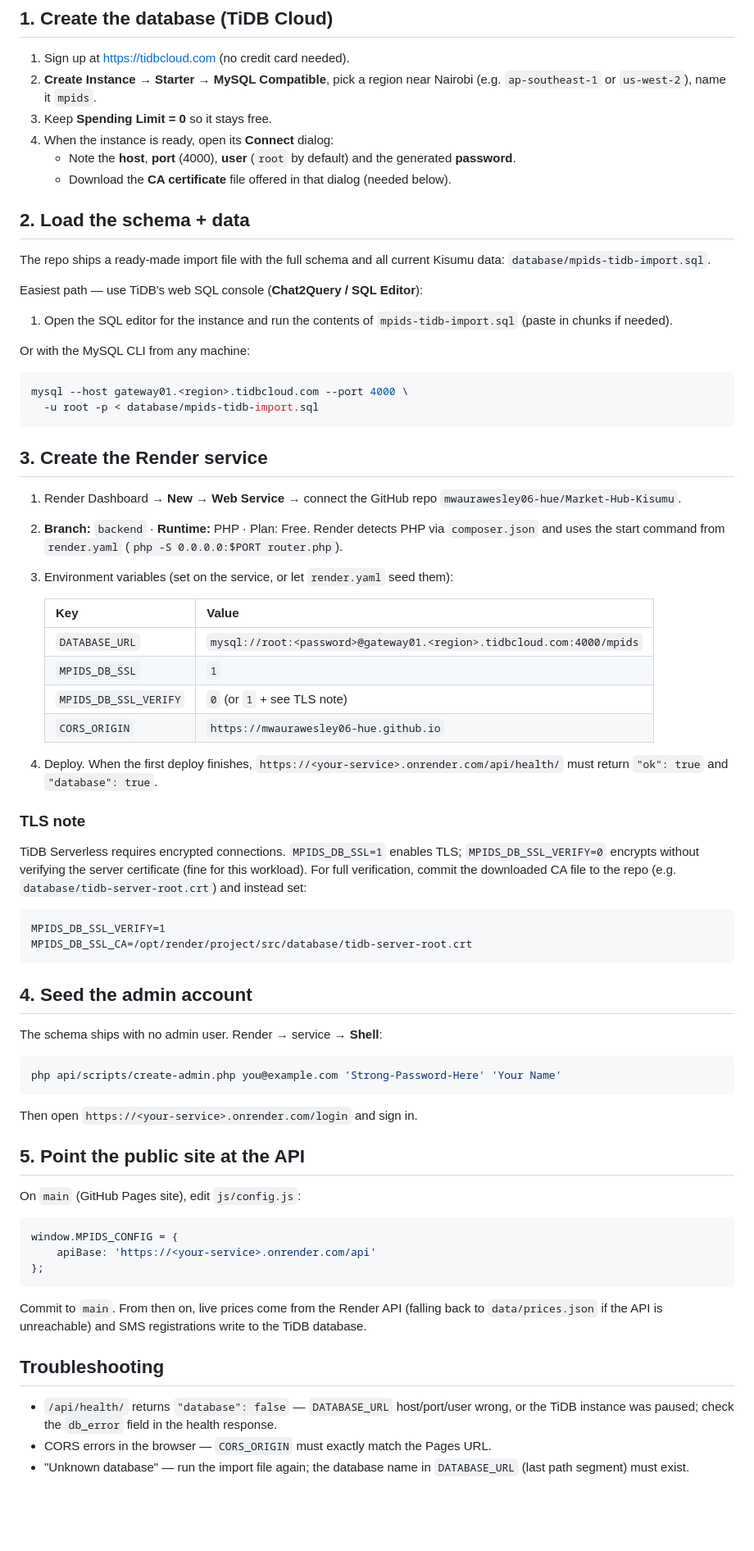
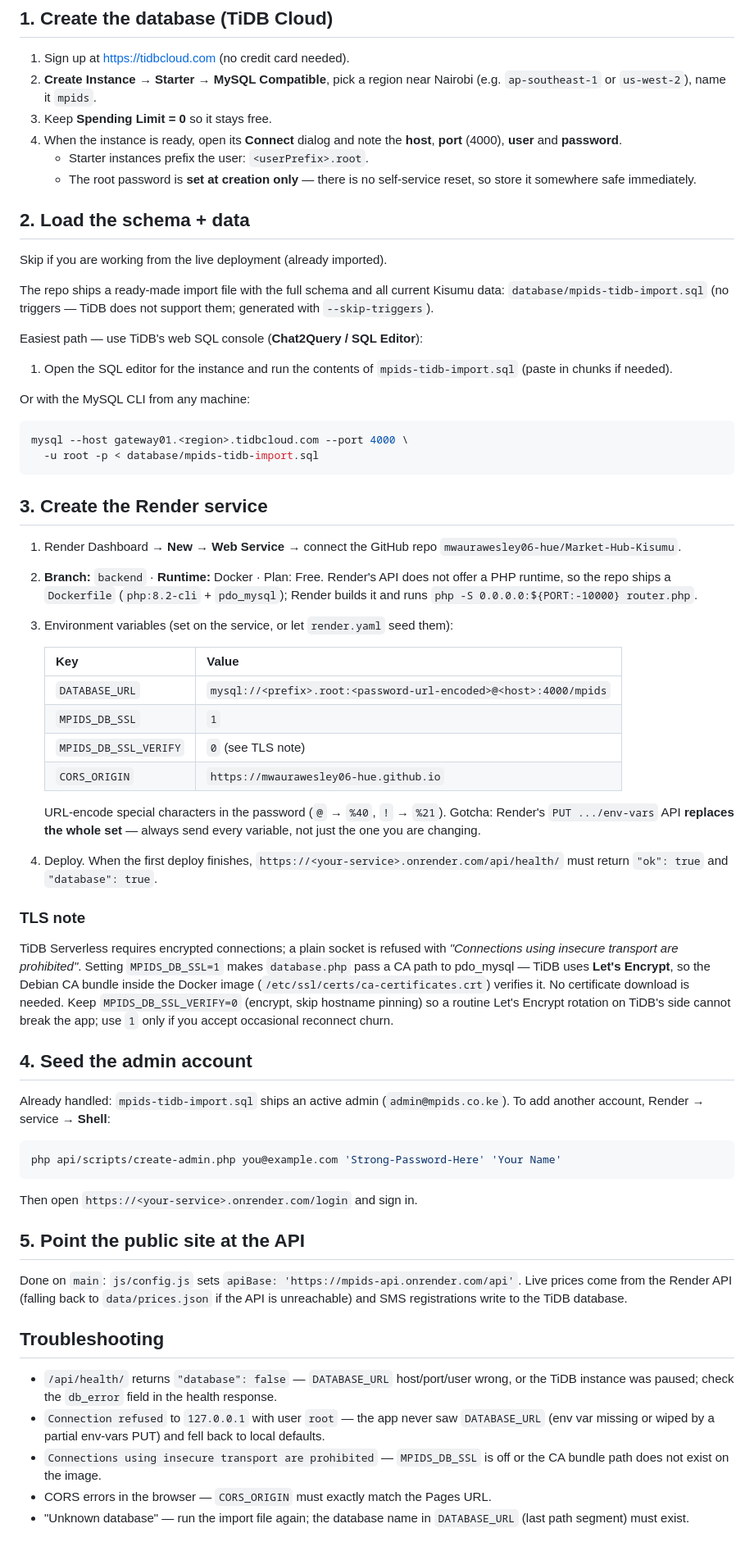
Before and after one commit to mwaurawesley06-hue/Market-Hub-Kisumu, a Markdown page: RENDER_SETUP.md, the part around the change. Shown at 82% size. GitHub-like rendering; blank space fills up the shorter version.

Commit message:
RENDER_SETUP: document actual Docker/TiDB deployment, TLS CA behavior, env-vars gotcha

````diff
--- a/RENDER_SETUP.md
+++ b/RENDER_SETUP.md
@@ -11,15 +11,19 @@ without a credit card, 5 GiB storage + 50M request units/month).
 2. **Create Instance → Starter → MySQL Compatible**, pick a region near
    Nairobi (e.g. `ap-southeast-1` or `us-west-2`), name it `mpids`.
 3. Keep **Spending Limit = 0** so it stays free.
-4. When the instance is ready, open its **Connect** dialog:
-   - Note the **host**, **port** (4000), **user** (`root` by default) and the
-     generated **password**.
-   - Download the **CA certificate** file offered in that dialog (needed below).
+4. When the instance is ready, open its **Connect** dialog and note the
+   **host**, **port** (4000), **user** and **password**.
+   - Starter instances prefix the user: `<userPrefix>.root`.
+   - The root password is **set at creation only** — there is no self-service
+     reset, so store it somewhere safe immediately.
 
 ## 2. Load the schema + data
 
+Skip if you are working from the live deployment (already imported).
+
 The repo ships a ready-made import file with the full schema and all current
-Kisumu data: `database/mpids-tidb-import.sql`.
+Kisumu data: `database/mpids-tidb-import.sql` (no triggers — TiDB does not
+support them; generated with `--skip-triggers`).
 
 Easiest path — use TiDB's web SQL console (**Chat2Query / SQL Editor**):
 
@@ -37,36 +41,41 @@ mysql --host gateway01.<region>.tidbcloud.com --port 4000 \
 
 1. Render Dashboard → **New → Web Service** → connect the GitHub repo
    `mwaurawesley06-hue/Market-Hub-Kisumu`.
-2. **Branch:** `backend` · **Runtime:** PHP · Plan: Free.
-   Render detects PHP via `composer.json` and uses the start command from
-   `render.yaml` (`php -S 0.0.0.0:$PORT router.php`).
+2. **Branch:** `backend` · **Runtime:** Docker · Plan: Free.
+   Render's API does not offer a PHP runtime, so the repo ships a
+   `Dockerfile` (`php:8.2-cli` + `pdo_mysql`); Render builds it and runs
+   `php -S 0.0.0.0:${PORT:-10000} router.php`.
 3. Environment variables (set on the service, or let `render.yaml` seed them):
 
    | Key | Value |
    |-----|-------|
-   | `DATABASE_URL` | `mysql://root:<password>@gateway01.<region>.tidbcloud.com:4000/mpids` |
+   | `DATABASE_URL` | `mysql://<prefix>.root:<password-url-encoded>@<host>:4000/mpids` |
    | `MPIDS_DB_SSL` | `1` |
-   | `MPIDS_DB_SSL_VERIFY` | `0` (or `1` + see TLS note) |
+   | `MPIDS_DB_SSL_VERIFY` | `0` (see TLS note) |
    | `CORS_ORIGIN` | `https://mwaurawesley06-hue.github.io` |
+
+   URL-encode special characters in the password (`@` → `%40`, `!` → `%21`).
+   Gotcha: Render's `PUT .../env-vars` API **replaces the whole set** — always
+   send every variable, not just the one you are changing.
 
 4. Deploy. When the first deploy finishes, `https://<your-service>.onrender.com/api/health/`
    must return `"ok": true` and `"database": true`.
 
 ### TLS note
 
-TiDB Serverless requires encrypted connections. `MPIDS_DB_SSL=1` enables TLS;
-`MPIDS_DB_SSL_VERIFY=0` encrypts without verifying the server certificate
-(fine for this workload). For full verification, commit the downloaded CA
-file to the repo (e.g. `database/tidb-server-root.crt`) and instead set:
-
-```
-MPIDS_DB_SSL_VERIFY=1
-MPIDS_DB_SSL_CA=/opt/render/project/src/database/tidb-server-root.crt
-```
+TiDB Serverless requires encrypted connections; a plain socket is refused
+with *"Connections using insecure transport are prohibited"*. Setting
+`MPIDS_DB_SSL=1` makes `database.php` pass a CA path to pdo_mysql — TiDB
+uses **Let's Encrypt**, so the Debian CA bundle inside the Docker image
+(`/etc/ssl/certs/ca-certificates.crt`) verifies it. No certificate download
+is needed. Keep `MPIDS_DB_SSL_VERIFY=0` (encrypt, skip hostname pinning) so
+a routine Let's Encrypt rotation on TiDB's side cannot break the app; use
+`1` only if you accept occasional reconnect churn.
 
 ## 4. Seed the admin account
 
-The schema ships with no admin user. Render → service → **Shell**:
+Already handled: `mpids-tidb-import.sql` ships an active admin
+(`admin@mpids.co.ke`). To add another account, Render → service → **Shell**:
 
 ```bash
 php api/scripts/create-admin.php you@example.com 'Strong-Password-Here' 'Your Name'
@@ -76,23 +85,21 @@ Then open `https://<your-service>.onrender.com/login` and sign in.
 
 ## 5. Point the public site at the API
 
-On `main` (GitHub Pages site), edit `js/config.js`:
-
-```js
-window.MPIDS_CONFIG = {
-    apiBase: 'https://<your-service>.onrender.com/api'
-};
-```
-
-Commit to `main`. From then on, live prices come from the Render API (falling
-back to `data/prices.json` if the API is unreachable) and SMS registrations
-write to the TiDB database.
+Done on `main`: `js/config.js` sets
+`apiBase: 'https://mpids-api.onrender.com/api'`. Live prices come from the
+Render API (falling back to `data/prices.json` if the API is unreachable)
+and SMS registrations write to the TiDB database.
 
 ## Troubleshooting
 
 - `/api/health/` returns `"database": false` — `DATABASE_URL` host/port/user
   wrong, or the TiDB instance was paused; check the `db_error` field in the
   health response.
+- `Connection refused` to `127.0.0.1` with user `root` — the app never saw
+  `DATABASE_URL` (env var missing or wiped by a partial env-vars PUT) and
+  fell back to local defaults.
+- `Connections using insecure transport are prohibited` — `MPIDS_DB_SSL` is
+  off or the CA bundle path does not exist on the image.
 - CORS errors in the browser — `CORS_ORIGIN` must exactly match the Pages URL.
 - "Unknown database" — run the import file again; the database name in
   `DATABASE_URL` (last path segment) must exist.
````
